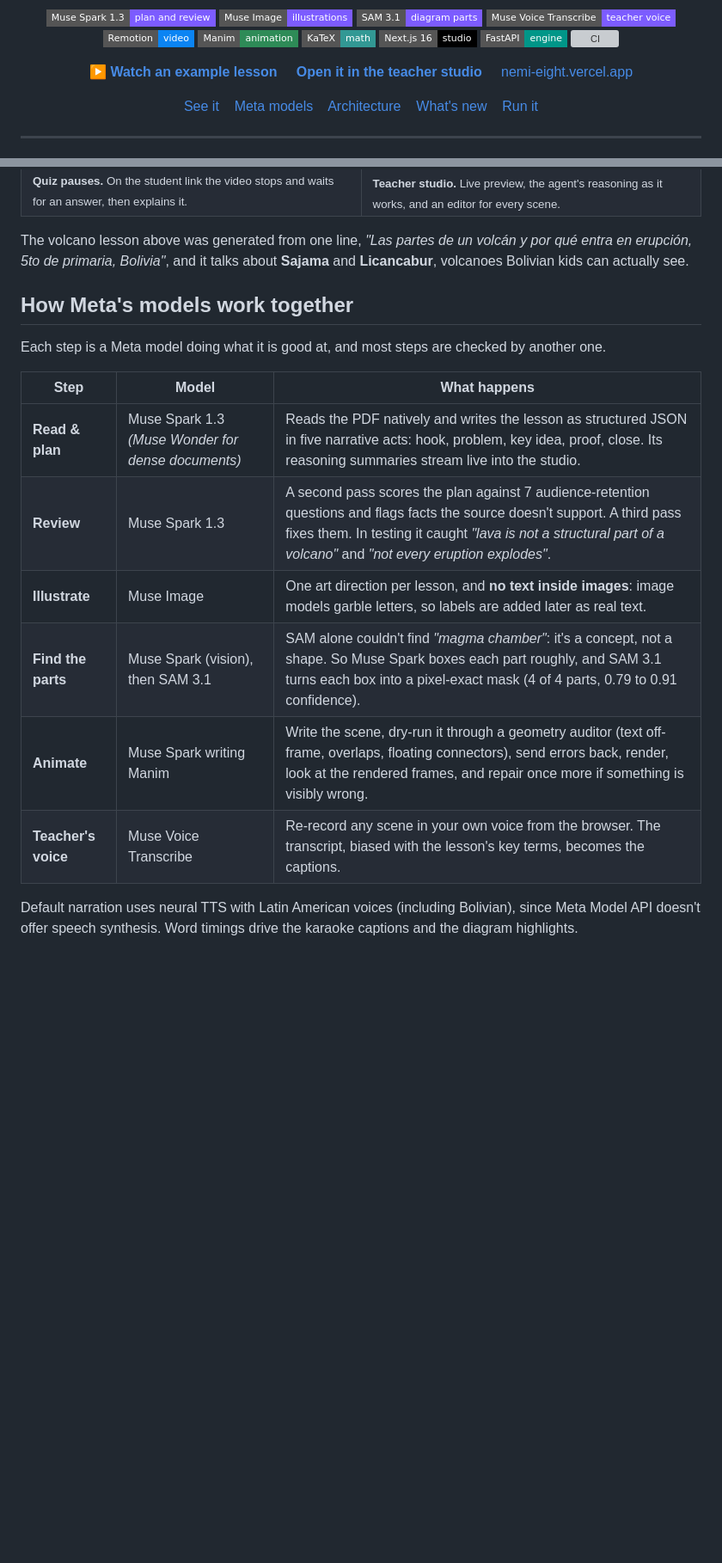
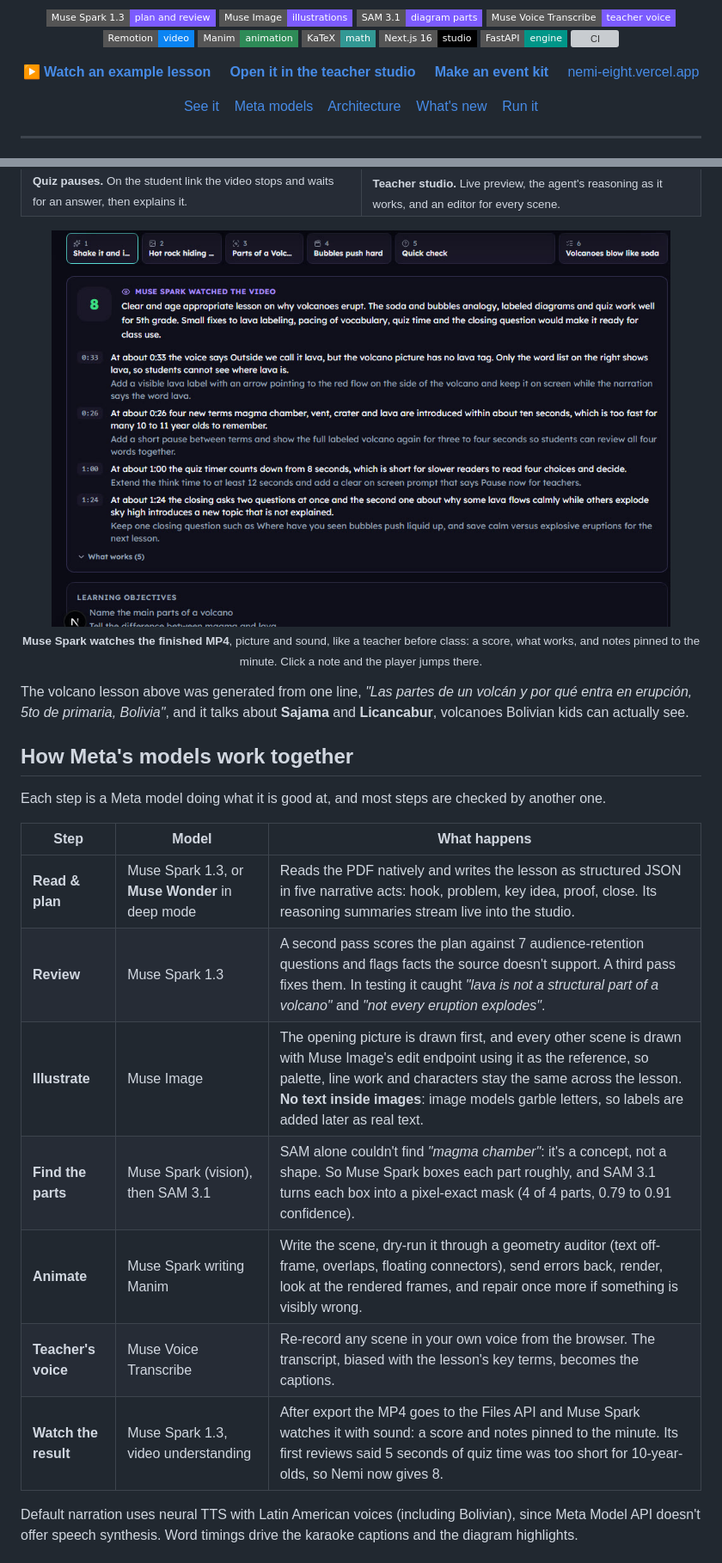
Before and after one commit to nema1502/nemi, a Markdown page: README.md, 2 parts joined by grey strips. Shown at 86% size. Rendered like a GitHub page; pictures changed too: docs/media/review.jpg (added); badges without logos; blank space fills up the shorter version; grey boxes are pictures that could not be loaded.

Commit message:
README: video review, one style per lesson, deep mode and Nemi for events
Also keep the story's character from covering the tagline when it pops
out of the frame.

```diff
--- a/README.md
+++ b/README.md
@@ -24,6 +24,7 @@
 <p align="center">
   <a href="https://nemi-eight.vercel.app/watch/demo"><b>▶ Watch an example lesson</b></a>&nbsp;&nbsp;&nbsp;&nbsp;
   <a href="https://nemi-eight.vercel.app/lesson/demo"><b>Open it in the teacher studio</b></a>&nbsp;&nbsp;&nbsp;&nbsp;
+  <a href="https://nemi-eight.vercel.app/events"><b>Make an event kit</b></a>&nbsp;&nbsp;&nbsp;&nbsp;
   <a href="https://nemi-eight.vercel.app">nemi-eight.vercel.app</a>
 </p>
 
@@ -67,6 +68,12 @@ and hands the teacher a live editor before anything reaches the class.
   </tr>
 </table>
 
+<p align="center">
+  <img src="docs/media/review.jpg" alt="Muse Spark's review of the finished video, with notes pinned to the minute" width="720"><br>
+  <sub><b>Muse Spark watches the finished MP4</b>, picture and sound, like a teacher before class: a score, what works,
+  and notes pinned to the minute. Click a note and the player jumps there.</sub>
+</p>
+
 The volcano lesson above was generated from one line, *"Las partes de un volcán y por qué entra en erupción, 5to de primaria, Bolivia"*,
 and it talks about **Sajama** and **Licancabur**, volcanoes Bolivian kids can actually see.
 
@@ -76,12 +83,13 @@ Each step is a Meta model doing what it is good at, and most steps are checked b
 
 | Step | Model | What happens |
 |---|---|---|
-| **Read & plan** | Muse Spark 1.3 *(Muse Wonder for dense documents)* | Reads the PDF natively and writes the lesson as structured JSON in five narrative acts: hook, problem, key idea, proof, close. Its reasoning summaries stream live into the studio. |
+| **Read & plan** | Muse Spark 1.3, or **Muse Wonder** in deep mode | Reads the PDF natively and writes the lesson as structured JSON in five narrative acts: hook, problem, key idea, proof, close. Its reasoning summaries stream live into the studio. |
 | **Review** | Muse Spark 1.3 | A second pass scores the plan against 7 audience-retention questions and flags facts the source doesn't support. A third pass fixes them. In testing it caught *"lava is not a structural part of a volcano"* and *"not every eruption explodes"*. |
-| **Illustrate** | Muse Image | One art direction per lesson, and **no text inside images**: image models garble letters, so labels are added later as real text. |
+| **Illustrate** | Muse Image | The opening picture is drawn first, and every other scene is drawn with Muse Image's edit endpoint using it as the reference, so palette, line work and characters stay the same across the lesson. **No text inside images**: image models garble letters, so labels are added later as real text. |
 | **Find the parts** | Muse Spark (vision), then SAM 3.1 | SAM alone couldn't find *"magma chamber"*: it's a concept, not a shape. So Muse Spark boxes each part roughly, and SAM 3.1 turns each box into a pixel-exact mask (4 of 4 parts, 0.79 to 0.91 confidence). |
 | **Animate** | Muse Spark writing Manim | Write the scene, dry-run it through a geometry auditor (text off-frame, overlaps, floating connectors), send errors back, render, look at the rendered frames, and repair once more if something is visibly wrong. |
 | **Teacher's voice** | Muse Voice Transcribe | Re-record any scene in your own voice from the browser. The transcript, biased with the lesson's key terms, becomes the captions. |
+| **Watch the result** | Muse Spark 1.3, video understanding | After export the MP4 goes to the Files API and Muse Spark watches it with sound: a score and notes pinned to the minute. Its first reviews said 5 seconds of quiz time was too short for 10-year-olds, so Nemi now gives 8. |
 
 Default narration uses neural TTS with Latin American voices (including Bolivian), since Meta Model API doesn't offer speech
 synthesis. Word timings drive the karaoke captions and the diagram highlights.
```
Also changed, not shown: other parts of README.md (+18 -2 lines), docs/media/events.jpg (added), 1 other file.
